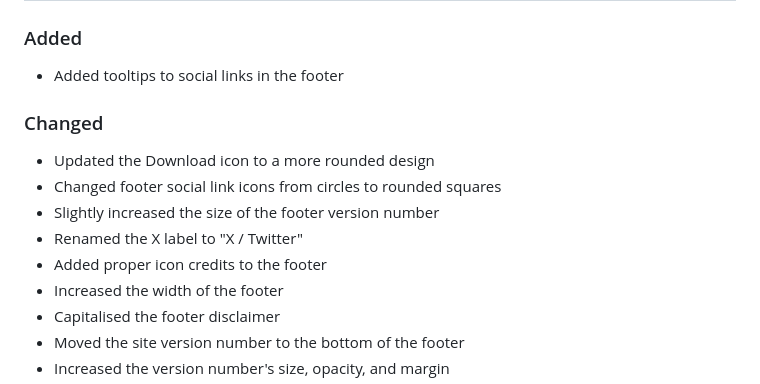
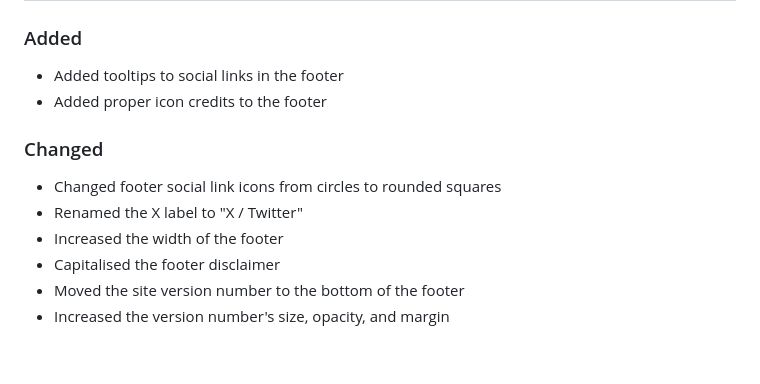
Before and after one commit to Classics-Craftworks/Website, a Markdown page: CHANGELOG.md, the part around the change. Rendered like a GitHub page; blank space fills up the shorter version.

Commit message:
Improve v0.5.2 changelog

```diff
--- a/CHANGELOG.md
+++ b/CHANGELOG.md
@@ -8,13 +8,11 @@ The format is based on [Keep a Changelog](https://keepachangelog.com).
 
 ### Added
 - Added tooltips to social links in the footer
+- Added proper icon credits to the footer
 
 ### Changed
-- Updated the Download icon to a more rounded design
 - Changed footer social link icons from circles to rounded squares
-- Slightly increased the size of the footer version number
 - Renamed the X label to "X / Twitter"
-- Added proper icon credits to the footer
 - Increased the width of the footer
 - Capitalised the footer disclaimer
 - Moved the site version number to the bottom of the footer
```
